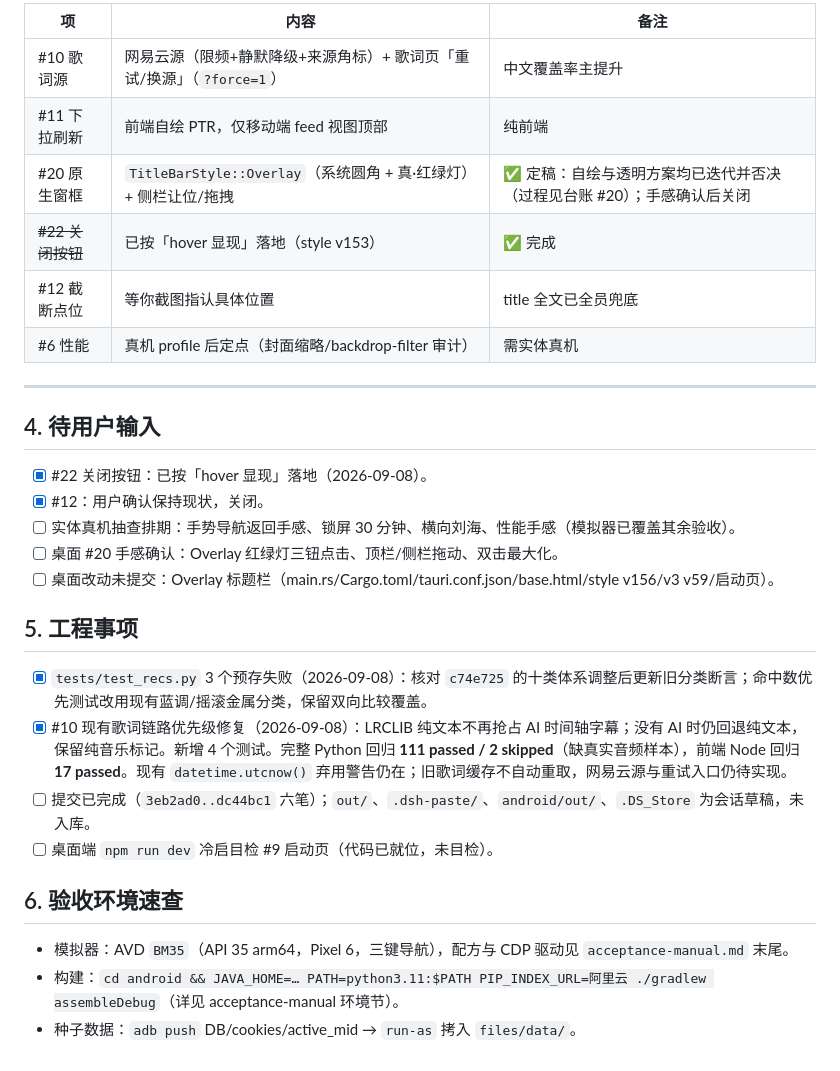
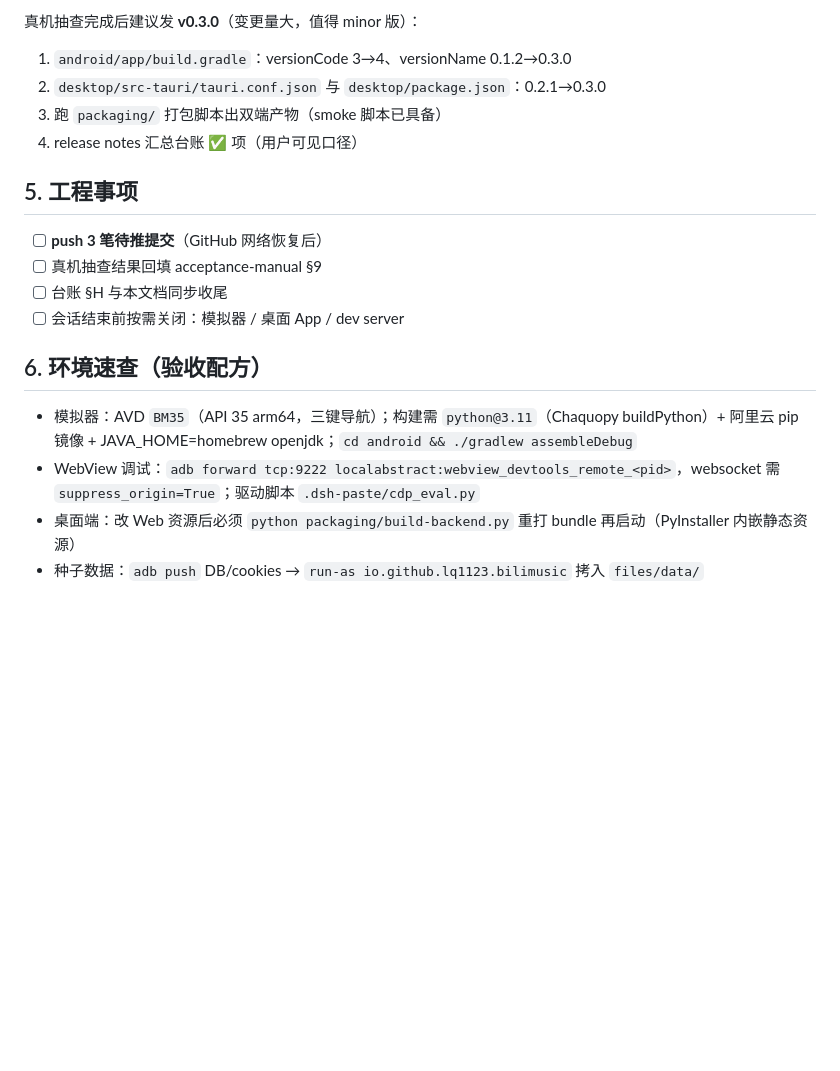
Before and after one commit to LQ-1123/bilibilimusic, a Markdown page: docs/next-steps.md, the part around one of its changes. Drawn GitHub-style; blank space fills up the shorter version.

Commit message:
Refresh next-steps for post-acceptance phase

```diff
--- a/docs/next-steps.md
+++ b/docs/next-steps.md
@@ -49,32 +57,20 @@
 
-| 项 | 内容 | 备注 |
-|---|---|---|
-| #10 歌词源 | 网易云源（限频+静默降级+来源角标）+ 歌词页「重试/换源」（`?force=1`） | 中文覆盖率主提升 |
-| #11 下拉刷新 | 前端自绘 PTR，仅移动端 feed 视图顶部 | 纯前端 |
-| #20 原生窗框 | `TitleBarStyle::Overlay`（系统圆角 + 真·红绿灯）+ 侧栏让位/拖拽 | ✅ 定稿：自绘与透明方案均已迭代并否决（过程见台账 #20）；手感确认后关闭 |
-| ~~#22 关闭按钮~~ | 已按「hover 显现」落地（style v153） | ✅ 完成 |
-| #12 截断点位 | 等你截图指认具体位置 | title 全文已全员兜底 |
-| #6 性能 | 真机 profile 后定点（封面缩略/backdrop-filter 审计） | 需实体真机 |
-
----
-
-## 4. 待用户输入
-
-- [x] #22 关闭按钮：已按「hover 显现」落地（2026-09-08）。
-- [x] #12：用户确认保持现状，关闭。
-- [ ] 实体真机抽查排期：手势导航返回手感、锁屏 30 分钟、横向刘海、性能手感（模拟器已覆盖其余验收）。
-- [ ] 桌面 #20 手感确认：Overlay 红绿灯三钮点击、顶栏/侧栏拖动、双击最大化。
-- [ ] 桌面改动未提交：Overlay 标题栏（main.rs/Cargo.toml/tauri.conf.json/base.html/style v156/v3 v59/启动页）。
+真机抽查完成后建议发 **v0.3.0**（变更量大，值得 minor 版）：
+1. `android/app/build.gradle`：versionCode 3→4、versionName 0.1.2→0.3.0
+2. `desktop/src-tauri/tauri.conf.json` 与 `desktop/package.json`：0.2.1→0.3.0
+3. 跑 `packaging/` 打包脚本出双端产物（smoke 脚本已具备）
+4. release notes 汇总台账 ✅ 项（用户可见口径）
 
 ## 5. 工程事项
 
-- [x] `tests/test_recs.py` 3 个预存失败（2026-09-08）：核对 `c74e725` 的十类体系调整后更新旧分类断言；命中数优先测试改用现有蓝调/摇滚金属分类，保留双向比较覆盖。
-- [x] #10 现有歌词链路优先级修复（2026-09-08）：LRCLIB 纯文本不再抢占 AI 时间轴字幕；没有 AI 时仍回退纯文本，保留纯音乐标记。新增 4 个测试。完整 Python 回归 **111 passed / 2 skipped**（缺真实音频样本），前端 Node 回归 **17 passed**。现有 `datetime.utcnow()` 弃用警告仍在；旧歌词缓存不自动重取，网易云源与重试入口仍待实现。
-- [ ] 提交已完成（`3eb2ad0..dc44bc1` 六笔）；`out/`、`.dsh-paste/`、`android/out/`、`.DS_Store` 为会话草稿，未入库。
-- [ ] 桌面端 `npm run dev` 冷启目检 #9 启动页（代码已就位，未目检）。
+- [ ] **push 3 笔待推提交**（GitHub 网络恢复后）
+- [ ] 真机抽查结果回填 acceptance-manual §9
+- [ ] 台账 §H 与本文档同步收尾
+- [ ] 会话结束前按需关闭：模拟器 / 桌面 App / dev server
 
-## 6. 验收环境速查
+## 6. 环境速查（验收配方）
 
-- 模拟器：AVD `BM35`（API 35 arm64，Pixel 6，三键导航），配方与 CDP 驱动见 `acceptance-manual.md` 末尾。
-- 构建：`cd android && JAVA_HOME=… PATH=python3.11:$PATH PIP_INDEX_URL=阿里云 ./gradlew assembleDebug`（详见 acceptance-manual 环境节）。
-- 种子数据：`adb push` DB/cookies/active_mid → `run-as` 拷入 `files/data/`。
+- 模拟器：AVD `BM35`（API 35 arm64，三键导航）；构建需 `python@3.11`（Chaquopy buildPython）+ 阿里云 pip 镜像 + JAVA_HOME=homebrew openjdk；`cd android && ./gradlew assembleDebug`
+- WebView 调试：`adb forward tcp:9222 localabstract:webview_devtools_remote_<pid>`，websocket 需 `suppress_origin=True`；驱动脚本 `.dsh-paste/cdp_eval.py`
+- 桌面端：改 Web 资源后必须 `python packaging/build-backend.py` 重打 bundle 再启动（PyInstaller 内嵌静态资源）
+- 种子数据：`adb push` DB/cookies → `run-as io.github.lq1123.bilimusic` 拷入 `files/data/`
```
Also changed, not shown: other parts of docs/next-steps.md (+38 -30 lines).
